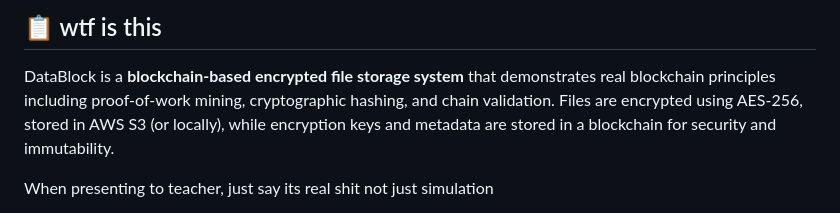
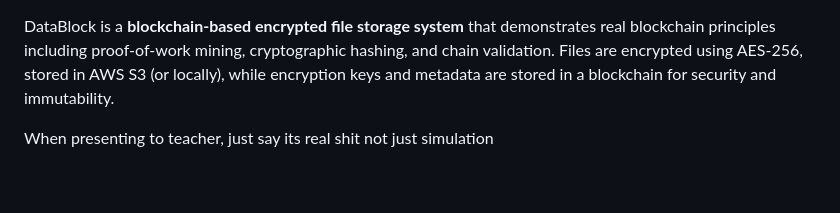
Before and after one commit to nithinreddyav-cpu/Securing-Cloud-Using-Blockchain-Technology, a Markdown page: PROJECT_NOTES.md, the part around the change. Drawn GitHub-style; blank space fills up the shorter version.

Commit message:
Update project notes

```diff
--- a/PROJECT_NOTES.md
+++ b/PROJECT_NOTES.md
@@ -1,5 +1,3 @@
-## 📋 wtf is this
-
 DataBlock is a **blockchain-based encrypted file storage system** that demonstrates real blockchain principles including proof-of-work mining, cryptographic hashing, and chain validation. Files are encrypted using AES-256, stored in AWS S3 (or locally), while encryption keys and metadata are stored in a blockchain for security and immutability.
 
 When presenting to teacher, just say its real shit not just simulation
```
